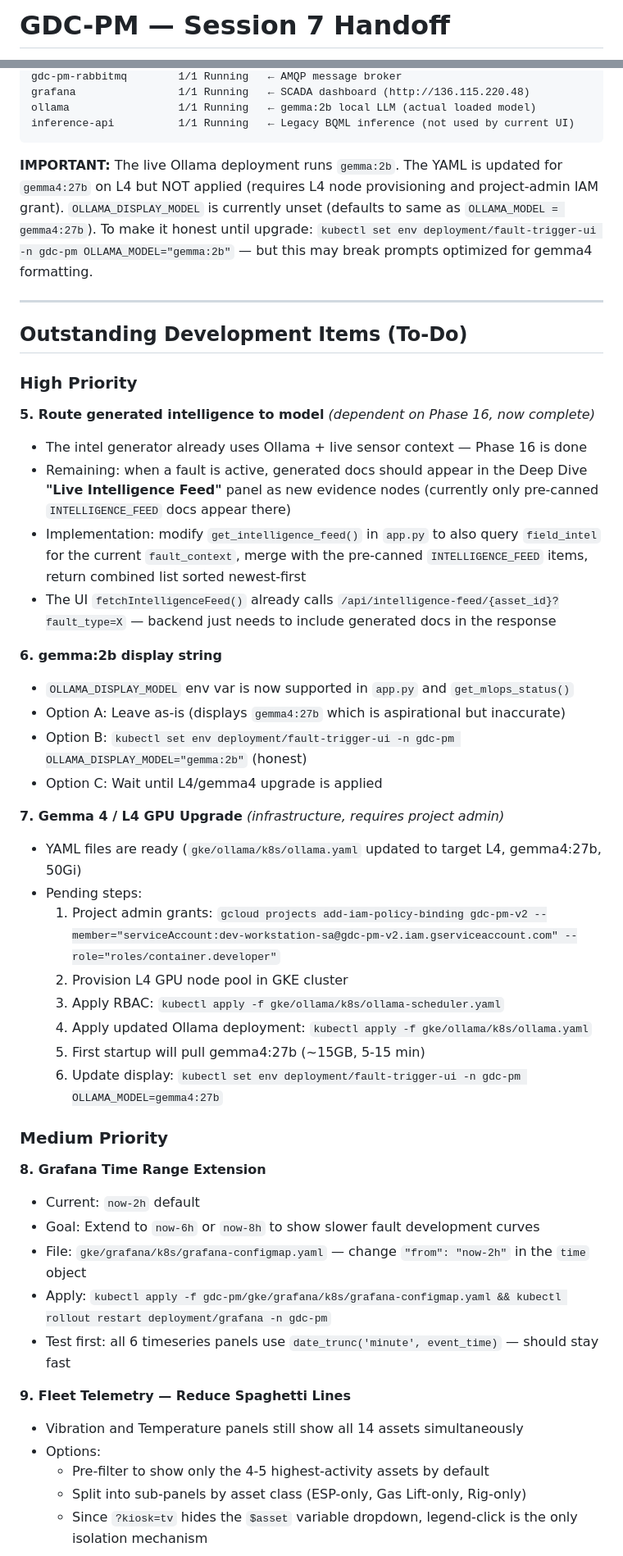
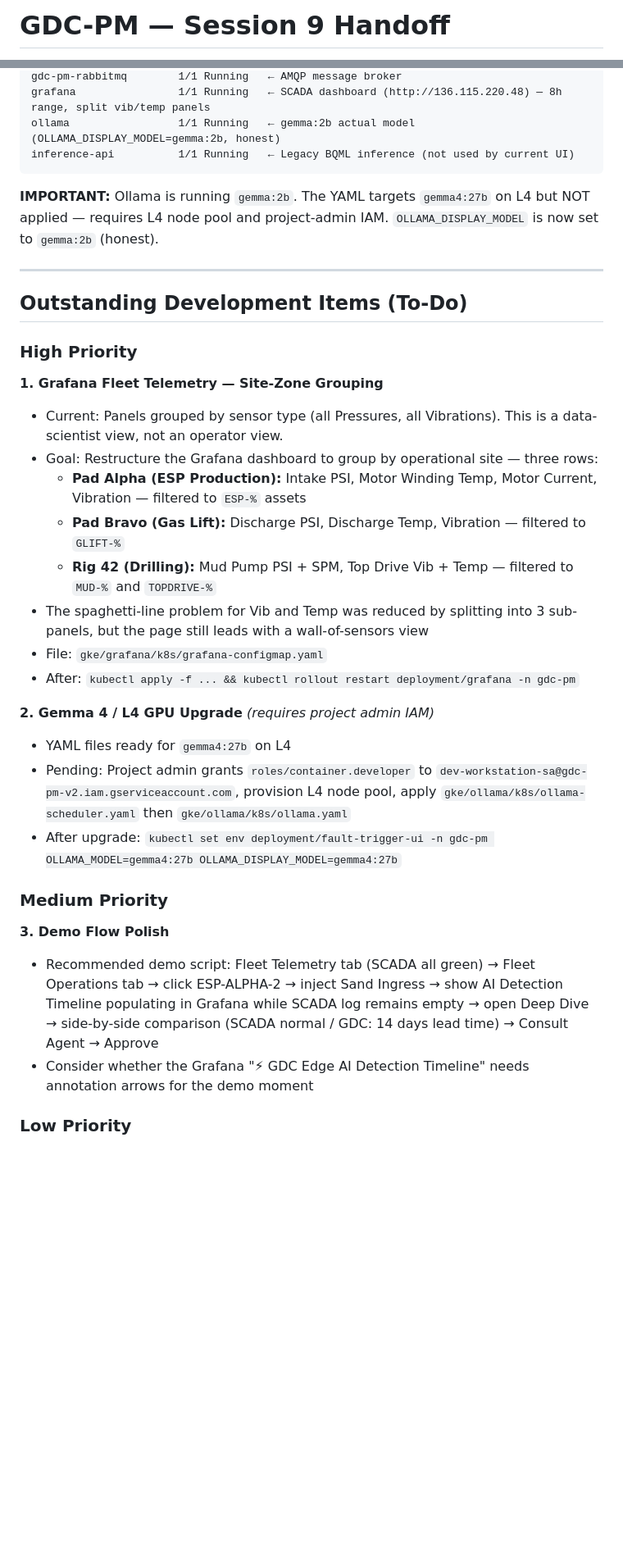
Before and after one commit to bdau-goog/gdc-pm, a Markdown page: docs/NEXT_SESSION_PROMPT.md, 2 parts joined by grey strips. Shown at 82% size. Drawn GitHub-style; blank space fills up the shorter version.

Commit message:
Session 8 handoff — NEXT_SESSION_PROMPT.md updated

````diff
--- a/docs/NEXT_SESSION_PROMPT.md
+++ b/docs/NEXT_SESSION_PROMPT.md
@@ -1,2 +1,2 @@
-# GDC-PM — Session 7 Handoff
+# GDC-PM — Session 9 Handoff
 
@@ -47,10 +60,10 @@ alloydb-omni           1/1 Running   ← PostgreSQL edge DB (now has field_intel
 gdc-pm-rabbitmq        1/1 Running   ← AMQP message broker
-grafana                1/1 Running   ← SCADA dashboard (http://136.115.220.48)
-ollama                 1/1 Running   ← gemma:2b local LLM (actual loaded model)
+grafana                1/1 Running   ← SCADA dashboard (http://136.115.220.48) — 8h range, split vib/temp panels
+ollama                 1/1 Running   ← gemma:2b actual model (OLLAMA_DISPLAY_MODEL=gemma:2b, honest)
 inference-api          1/1 Running   ← Legacy BQML inference (not used by current UI)
 ```
 
-**IMPORTANT:** The live Ollama deployment runs `gemma:2b`. The YAML is updated for `gemma4:27b` on L4 but NOT applied (requires L4 node provisioning and project-admin IAM grant). `OLLAMA_DISPLAY_MODEL` is currently unset (defaults to same as `OLLAMA_MODEL = gemma4:27b`). To make it honest until upgrade: `kubectl set env deployment/fault-trigger-ui -n gdc-pm OLLAMA_MODEL="gemma:2b"` — but this may break prompts optimized for gemma4 formatting.
+**IMPORTANT:** Ollama is running `gemma:2b`. The YAML targets `gemma4:27b` on L4 but NOT applied — requires L4 node pool and project-admin IAM. `OLLAMA_DISPLAY_MODEL` is now set to `gemma:2b` (honest).
 
 ---
 
@@ -58,41 +71,26 @@ inference-api          1/1 Running   ← Legacy BQML inference (not used by curr
 
 ### High Priority
 
-**5. Route generated intelligence to model** *(dependent on Phase 16, now complete)*
-- The intel generator already uses Ollama + live sensor context — Phase 16 is done
-- Remaining: when a fault is active, generated docs should appear in the Deep Dive **"Live Intelligence Feed"** panel as new evidence nodes (currently only pre-canned `INTELLIGENCE_FEED` docs appear there)
-- Implementation: modify `get_intelligence_feed()` in `app.py` to also query `field_intel` for the current `fault_context`, merge with the pre-canned `INTELLIGENCE_FEED` items, return combined list sorted newest-first
-- The UI `fetchIntelligenceFeed()` already calls `/api/intelligence-feed/{asset_id}?fault_type=X` — backend just needs to include generated docs in the response
+**1. Grafana Fleet Telemetry — Site-Zone Grouping**
+- Current: Panels grouped by sensor type (all Pressures, all Vibrations). This is a data-scientist view, not an operator view.
+- Goal: Restructure the Grafana dashboard to group by operational site — three rows:
+  - **Pad Alpha (ESP Production):** Intake PSI, Motor Winding Temp, Motor Current, Vibration — filtered to `ESP-%` assets
+  - **Pad Bravo (Gas Lift):** Discharge PSI, Discharge Temp, Vibration — filtered to `GLIFT-%`
+  - **Rig 42 (Drilling):** Mud Pump PSI + SPM, Top Drive Vib + Temp — filtered to `MUD-%` and `TOPDRIVE-%`
+- The spaghetti-line problem for Vib and Temp was reduced by splitting into 3 sub-panels, but the page still leads with a wall-of-sensors view
+- File: `gke/grafana/k8s/grafana-configmap.yaml`
+- After: `kubectl apply -f ... && kubectl rollout restart deployment/grafana -n gdc-pm`
 
-**6. gemma:2b display string**
-- `OLLAMA_DISPLAY_MODEL` env var is now supported in `app.py` and `get_mlops_status()`
-- Option A: Leave as-is (displays `gemma4:27b` which is aspirational but inaccurate)
-- Option B: `kubectl set env deployment/fault-trigger-ui -n gdc-pm OLLAMA_DISPLAY_MODEL="gemma:2b"` (honest)
-- Option C: Wait until L4/gemma4 upgrade is applied
-
-**7. Gemma 4 / L4 GPU Upgrade** *(infrastructure, requires project admin)*
-- YAML files are ready (`gke/ollama/k8s/ollama.yaml` updated to target L4, gemma4:27b, 50Gi)
-- Pending steps:
-  1. Project admin grants: `gcloud projects add-iam-policy-binding gdc-pm-v2 --member="serviceAccount:dev-workstation-sa@gdc-pm-v2.iam.gserviceaccount.com" --role="roles/container.developer"`
-  2. Provision L4 GPU node pool in GKE cluster
-  3. Apply RBAC: `kubectl apply -f gke/ollama/k8s/ollama-scheduler.yaml`
-  4. Apply updated Ollama deployment: `kubectl apply -f gke/ollama/k8s/ollama.yaml`
-  5. First startup will pull gemma4:27b (~15GB, 5-15 min)
-  6. Update display: `kubectl set env deployment/fault-trigger-ui -n gdc-pm OLLAMA_MODEL=gemma4:27b`
+**2. Gemma 4 / L4 GPU Upgrade** *(requires project admin IAM)*
+- YAML files ready for `gemma4:27b` on L4
+- Pending: Project admin grants `roles/container.developer` to `dev-workstation-sa@gdc-pm-v2.iam.gserviceaccount.com`, provision L4 node pool, apply `gke/ollama/k8s/ollama-scheduler.yaml` then `gke/ollama/k8s/ollama.yaml`
+- After upgrade: `kubectl set env deployment/fault-trigger-ui -n gdc-pm OLLAMA_MODEL=gemma4:27b OLLAMA_DISPLAY_MODEL=gemma4:27b`
 
 ### Medium Priority
 
-**8. Grafana Time Range Extension**
-- Current: `now-2h` default
-- Goal: Extend to `now-6h` or `now-8h` to show slower fault development curves
-- File: `gke/grafana/k8s/grafana-configmap.yaml` — change `"from": "now-2h"` in the `time` object
-- Apply: `kubectl apply -f gdc-pm/gke/grafana/k8s/grafana-configmap.yaml && kubectl rollout restart deployment/grafana -n gdc-pm`
-- Test first: all 6 timeseries panels use `date_trunc('minute', event_time)` — should stay fast
+**3. Demo Flow Polish**
+- Recommended demo script: Fleet Telemetry tab (SCADA all green) → Fleet Operations tab → click ESP-ALPHA-2 → inject Sand Ingress → show AI Detection Timeline populating in Grafana while SCADA log remains empty → open Deep Dive → side-by-side comparison (SCADA normal / GDC: 14 days lead time) → Consult Agent → Approve
+- Consider whether the Grafana "⚡ GDC Edge AI Detection Timeline" needs annotation arrows for the demo moment
 
-**9. Fleet Telemetry — Reduce Spaghetti Lines**
-- Vibration and Temperature panels still show all 14 assets simultaneously
-- Options:
-  - Pre-filter to show only the 4-5 highest-activity assets by default
-  - Split into sub-panels by asset class (ESP-only, Gas Lift-only, Rig-only)
-  - Since `?kiosk=tv` hides the `$asset` variable dropdown, legend-click is the only isolation mechanism
+### Low Priority
 
````
Also changed, not shown: other parts of docs/NEXT_SESSION_PROMPT.md (+46 -47 lines).
